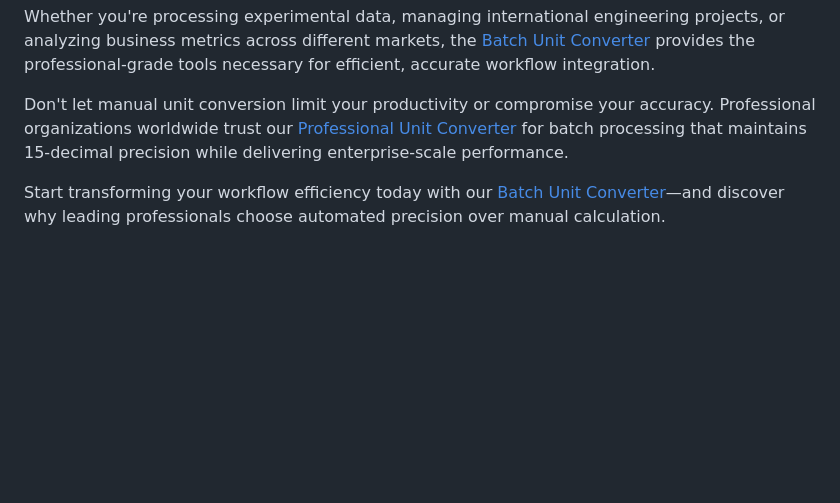
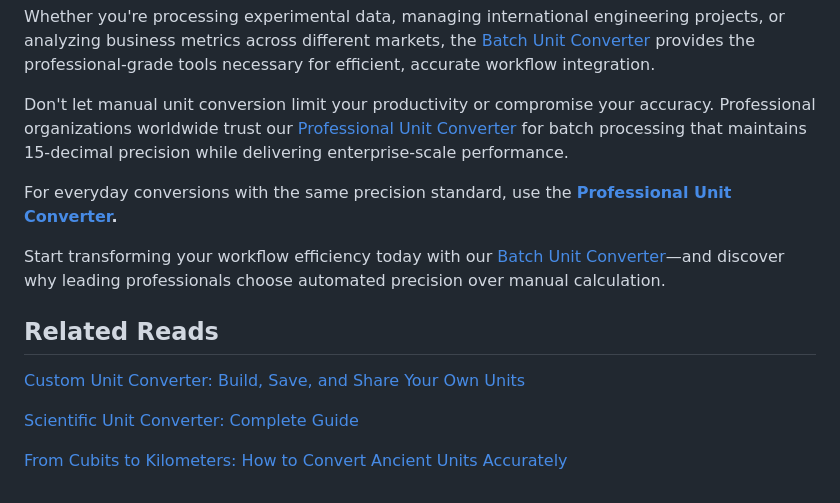
Before and after one commit to Rainking6693/precisionconvert, a Markdown page: content/blog/batch-unit-conversion-save-hours.md, the part around the change. Rendered like a GitHub page; blank space fills up the shorter version.

```diff
--- a/content/blog/batch-unit-conversion-save-hours.md
+++ b/content/blog/batch-unit-conversion-save-hours.md
@@ -387,6 +387,8 @@ Whether you're processing experimental data, managing international engineering
 
 Don't let manual unit conversion limit your productivity or compromise your accuracy. Professional organizations worldwide trust our [Professional Unit Converter](/) for batch processing that maintains 15-decimal precision while delivering enterprise-scale performance.
 
+For everyday conversions with the same precision standard, use the **[Professional Unit Converter](/).**
+
 Start transforming your workflow efficiency today with our [Batch Unit Converter](/index.html#converter)—and discover why leading professionals choose automated precision over manual calculation.
 
 <script type="application/ld+json">
@@ -401,3 +403,11 @@ Start transforming your workflow efficiency today with our [Batch Unit Converter
   "mainEntityOfPage": { "@type": "WebPage", "@id": "https://precisionconvert.io/batch-unit-conversion-save-hours" }
 }
 </script>
+
+## Related Reads
+
+[Custom Unit Converter: Build, Save, and Share Your Own Units](/custom-unit-converter-build-save-share)
+
+[Scientific Unit Converter: Complete Guide](/scientific-unit-converter)
+
+[From Cubits to Kilometers: How to Convert Ancient Units Accurately](/convert-ancient-units-accurately)
```
Also changed, not shown: content/blog/convert-ancient-units-accurately.md (+10 -0 lines), content/blog/custom-unit-converter-build-save-share.md (+10 -0 lines).
